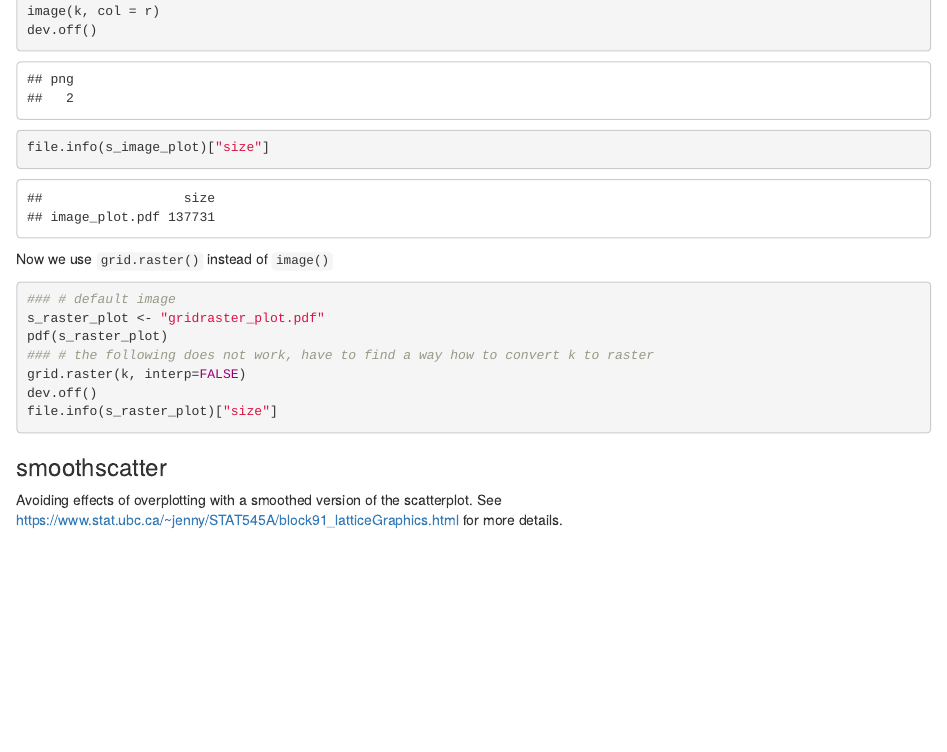
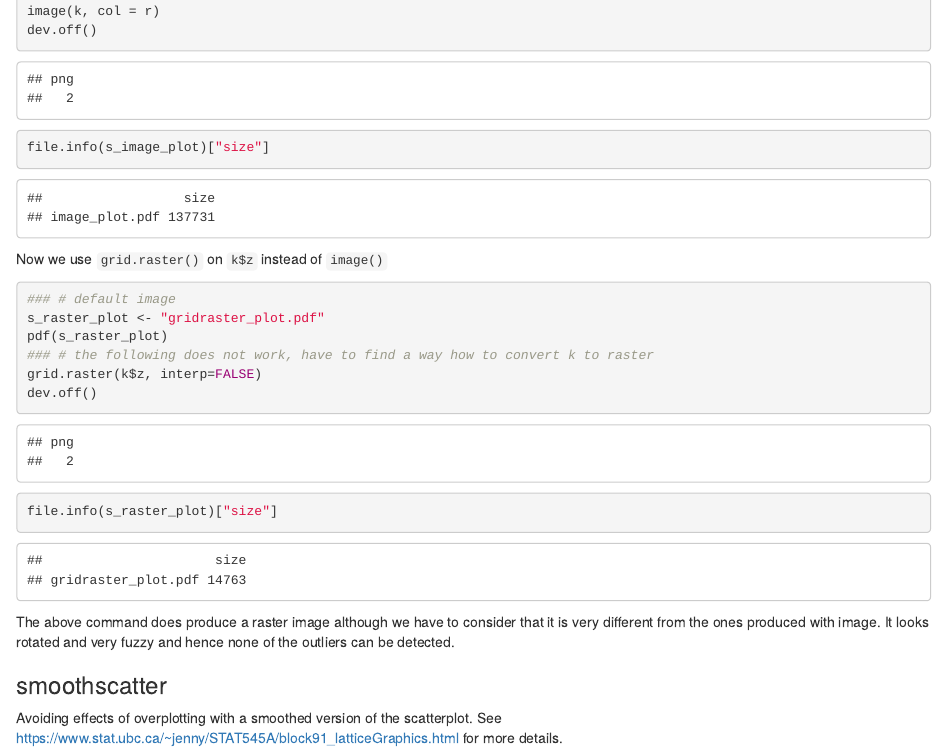
Before and after one commit to pvrqualitasag/r_graphics_tests, an R Markdown document (20190111_graphics_device_tests/20190111_graphics_device_tests.Rmd): the page in a window 1100 px wide, from 6640 px down. Rendered offline with R 4.5, knitr and Pandoc, with nearby package versions; code that draws random numbers runs with fixed seeds of ours.

Commit message:
Fixed typo and added the grid.raster version of the plots for the numerical example

````diff
--- a/20190111_graphics_device_tests/20190111_graphics_device_tests.Rmd
+++ b/20190111_graphics_device_tests/20190111_graphics_device_tests.Rmd
@@ -202,17 +204,20 @@ dev.off()
 file.info(s_image_plot)["size"]
 ```
 
-Now we use `grid.raster()` instead of `image()`
+Now we use `grid.raster()` on `k$z` instead of `image()`
 
-```{r, eval=FALSE}
+
+```{r, eval=TRUE}
 ### # default image
 s_raster_plot <- "gridraster_plot.pdf"
 pdf(s_raster_plot)
 ### # the following does not work, have to find a way how to convert k to raster
-grid.raster(k, interp=FALSE)
+grid.raster(k$z, interp=FALSE)
 dev.off()
 file.info(s_raster_plot)["size"]
 ```
+
+The above command does produce a raster image although we have to consider that it is very different from the ones produced with image. It looks rotated and very fuzzy and hence none of the outliers can be detected.
 
 
 ### smoothscatter
````
Also changed, not shown: 20190111_graphics_device_tests/20190111_graphics_device_tests.nb.html, 20190111_graphics_device_tests/20190111_graphics_device_tests.Rmd (2 more changed lines).
